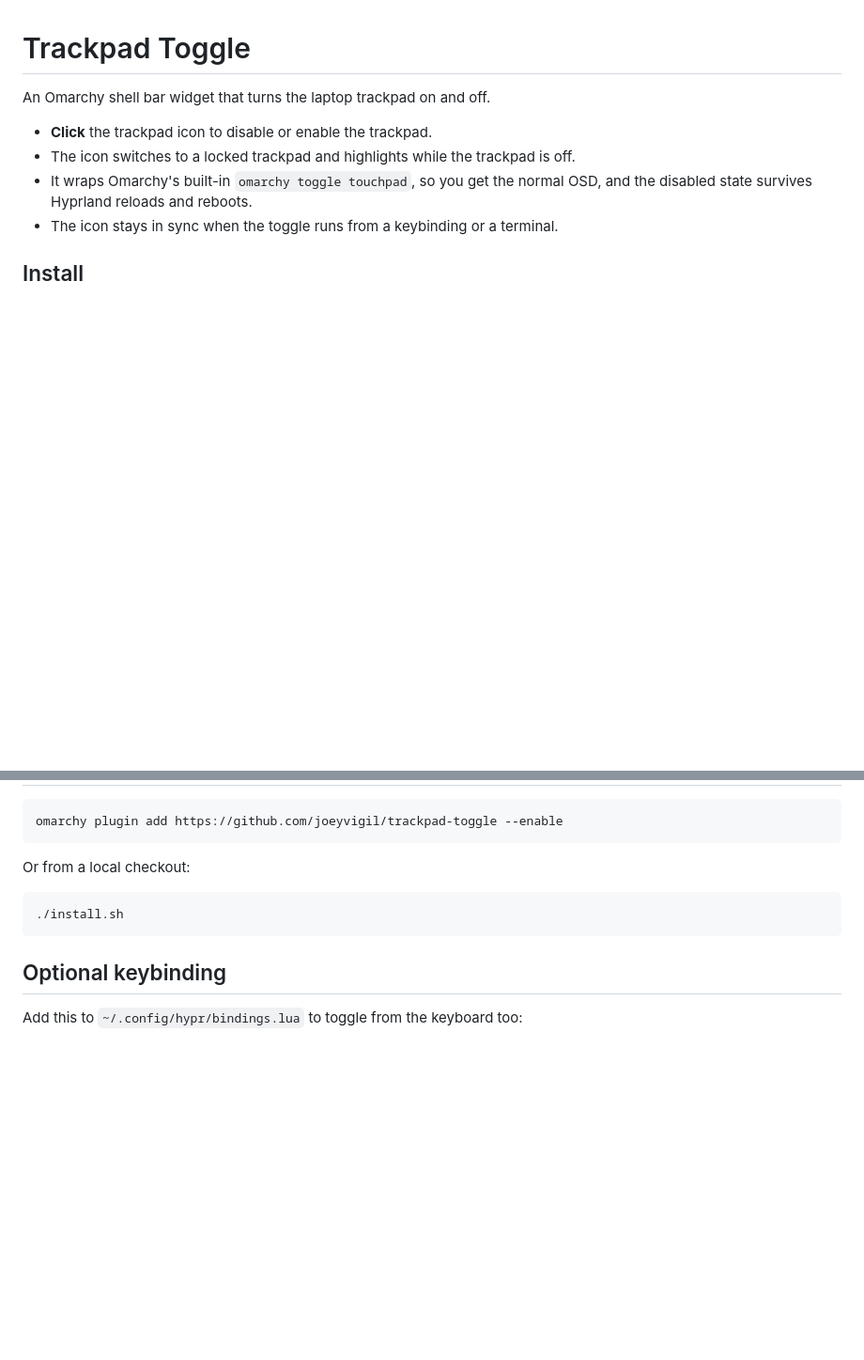
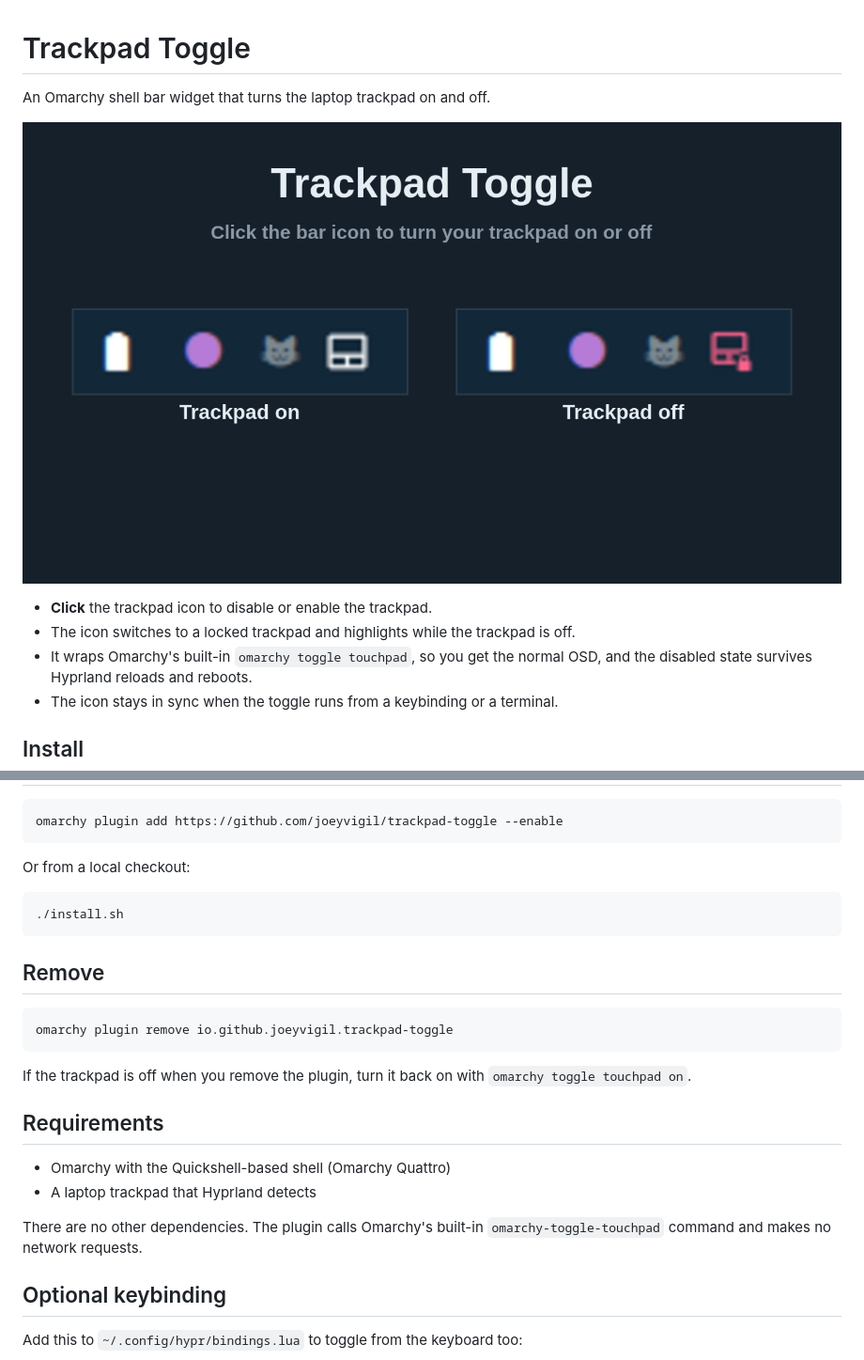
Before and after one commit to joeyvigil/trackpad-toggle, a Markdown page: README.md, 2 parts joined by grey strips. Shown at 94% size. Drawn GitHub-style; pictures changed too: preview.png (added); blank space fills up the shorter version.

Commit message:
Prepare for Omarchy plugin marketplace
Add a preview image, removal instructions and a requirements section
to the README, and include the preview in install.sh.

Co-Authored-By: Claude Opus 5.5 <noreply@anthropic.com>

````diff
--- a/README.md
+++ b/README.md
@@ -1,6 +1,8 @@
 # Trackpad Toggle
 
 An Omarchy shell bar widget that turns the laptop trackpad on and off.
+
+![Trackpad Toggle](preview.png)
 
 - **Click** the trackpad icon to disable or enable the trackpad.
 - The icon switches to a locked trackpad and highlights while the trackpad is off.
@@ -20,6 +22,23 @@ Or from a local checkout:
 ./install.sh
 ```
 
+## Remove
+
+```bash
+omarchy plugin remove io.github.joeyvigil.trackpad-toggle
+```
+
+If the trackpad is off when you remove the plugin, turn it back on with
+`omarchy toggle touchpad on`.
+
+## Requirements
+
+- Omarchy with the Quickshell-based shell (Omarchy Quattro)
+- A laptop trackpad that Hyprland detects
+
+There are no other dependencies. The plugin calls Omarchy's built-in
+`omarchy-toggle-touchpad` command and makes no network requests.
+
 ## Optional keybinding
 
 Add this to `~/.config/hypr/bindings.lua` to toggle from the keyboard too:
````
Also changed, not shown: 1 other file.
